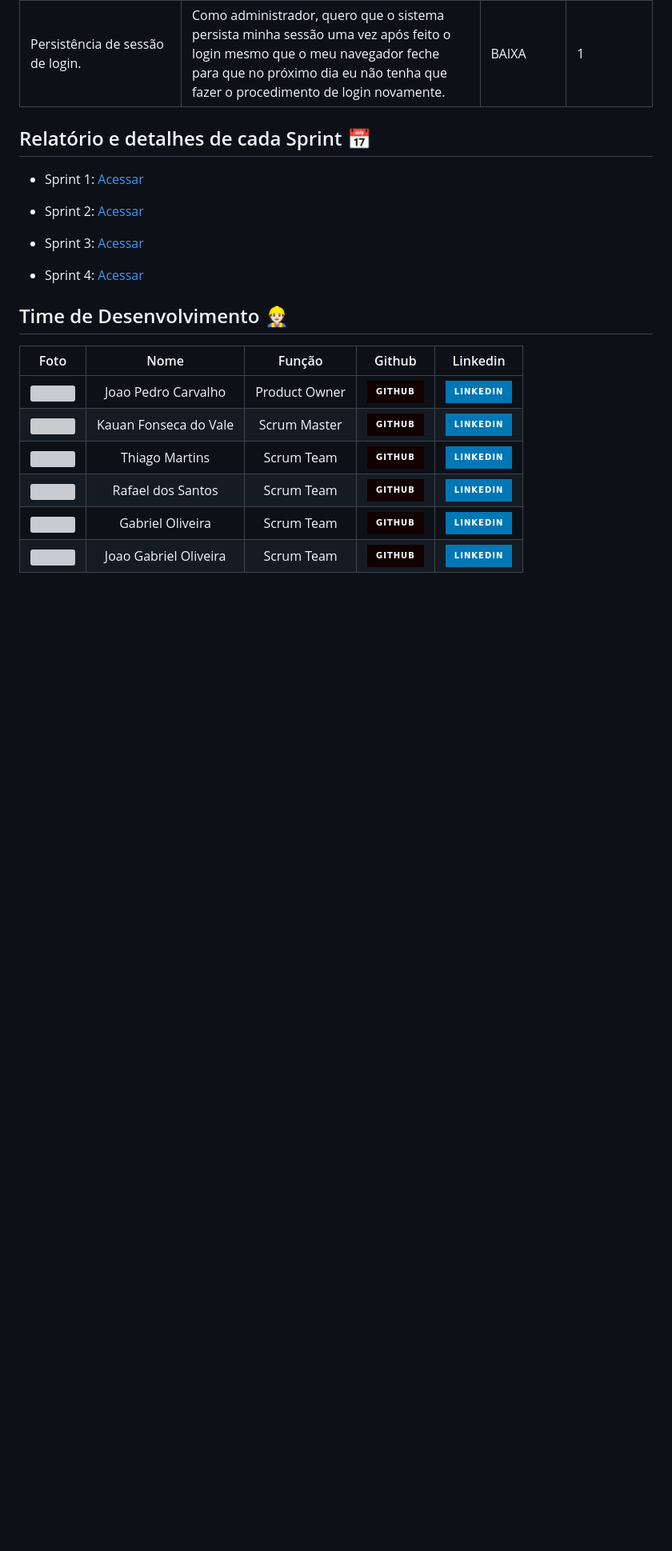
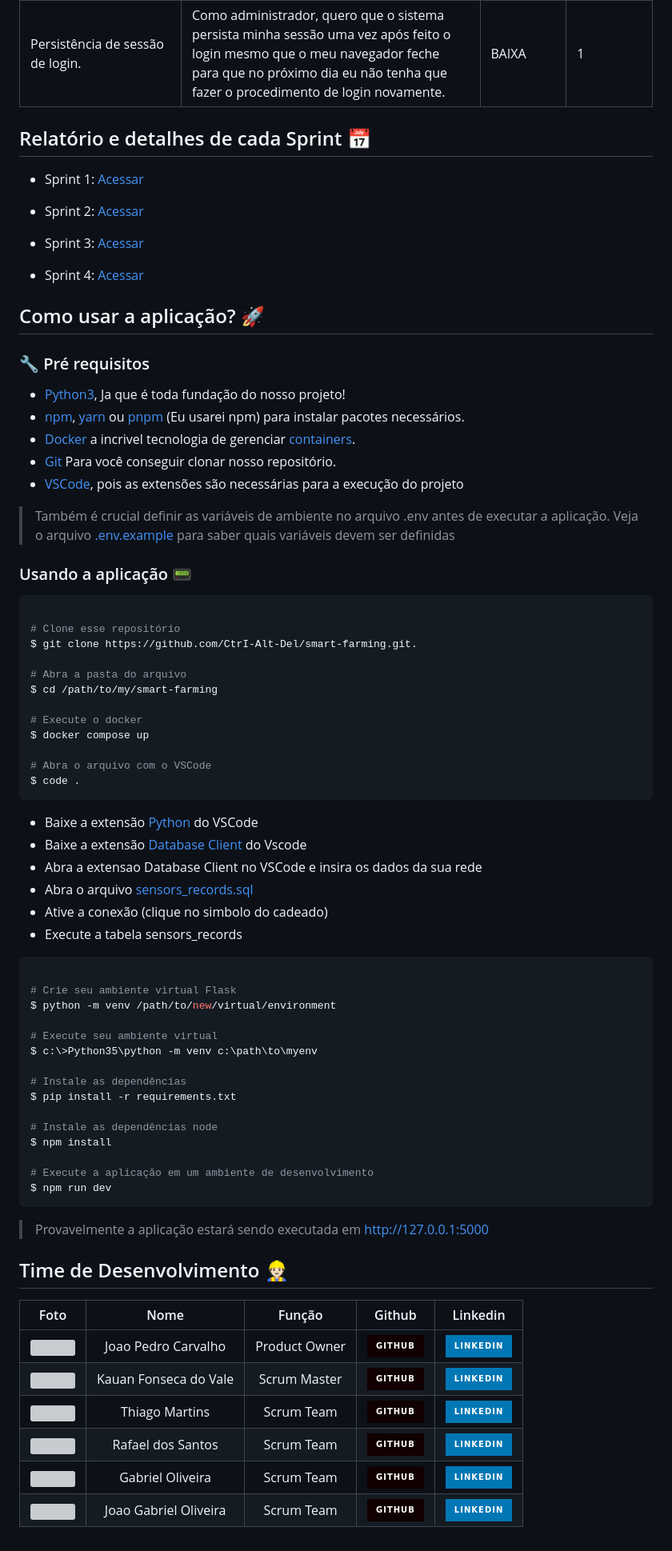
Before and after one commit to CtrI-Alt-Del/smart-farming, a Markdown page: README.md, the part around the change. Shown at 80% size. Rendered like a GitHub page; badges without logos; blank space fills up the shorter version; grey boxes are pictures that could not be loaded.

Commit message:
📚documentes: add inital tutorial for executing the program
i will add photos in next commit for easier perception of what to do with the extensions

````diff
--- a/README.md
+++ b/README.md
@@ -299,6 +299,65 @@ os dados de checklist exibidos pelos gráficos para determinados períodos de di
 
 - Sprint 4: [Acessar](https://github.com/CtrI-Alt-Del/smart-farming/blob/main/documentation/reports/sprint-4.md)
 
+## Como usar a aplicação? 🚀
+
+### 🔧 Pré requisitos
+
+- [Python3](https://www.python.org/downloads/), Ja que é toda fundação do nosso projeto!
+- [npm](https://nodejs.org/en), [yarn](https://nodejs.org/en) ou [pnpm](https://pnpm.io/pt/) (Eu usarei npm) para instalar pacotes necessários.
+- [Docker](https://www.docker.com/) a incrivel tecnologia de gerenciar [containers](https://www.docker.com/resources/what-container/).
+- [Git](https://git-scm.com/book/pt-br/v2/Come%C3%A7ando-Instalando-o-Git) Para você conseguir clonar nosso repositório.
+- [VSCode](https://code.visualstudio.com/), pois as extensões são necessárias para a execução do projeto
+
+> Também é crucial definir as variáveis de ambiente no arquivo .env antes de executar a aplicação. Veja o arquivo [.env.example](https://github.com/CtrI-Alt-Del/smart-farming/blob/main/.env.example) para saber quais variáveis devem ser definidas
+
+### Usando a aplicação 📟
+
+```bash
+
+# Clone esse repositório
+$ git clone https://github.com/CtrI-Alt-Del/smart-farming.git.
+
+# Abra a pasta do arquivo
+$ cd /path/to/my/smart-farming
+
+# Execute o docker
+$ docker compose up
+
+# Abra o arquivo com o VSCode
+$ code .
+```
+- Baixe a extensão [Python](https://marketplace.visualstudio.com/items?itemName=ms-python.python) do VSCode
+- Baixe a extensão [Database Client](https://marketplace.visualstudio.com/items?itemName=cweijan.vscode-database-client2) do Vscode
+- Abra a extensao Database Client no VSCode e insira os dados da sua rede
+- Abra o arquivo [sensors_records.sql](src/app/infra/database/scripts/sensors_records.sql)
+- Ative a conexão (clique no simbolo do cadeado)
+- Execute a tabela sensors_records
+
+
+```bash
+
+# Crie seu ambiente virtual Flask
+$ python -m venv /path/to/new/virtual/environment
+
+# Execute seu ambiente virtual
+$ c:\>Python35\python -m venv c:\path\to\myenv
+
+# Instale as dependências
+$ pip install -r requirements.txt
+
+# Instale as dependências node
+$ npm install
+
+# Execute a aplicação em um ambiente de desenvolvimento
+$ npm run dev
+```
+
+> Provavelmente a aplicação estará sendo executada em http://127.0.0.1:5000
+
+
+
+
 ## Time de Desenvolvimento 👷🏻
 
 | Foto | Nome | Função | Github | Linkedin |
````
